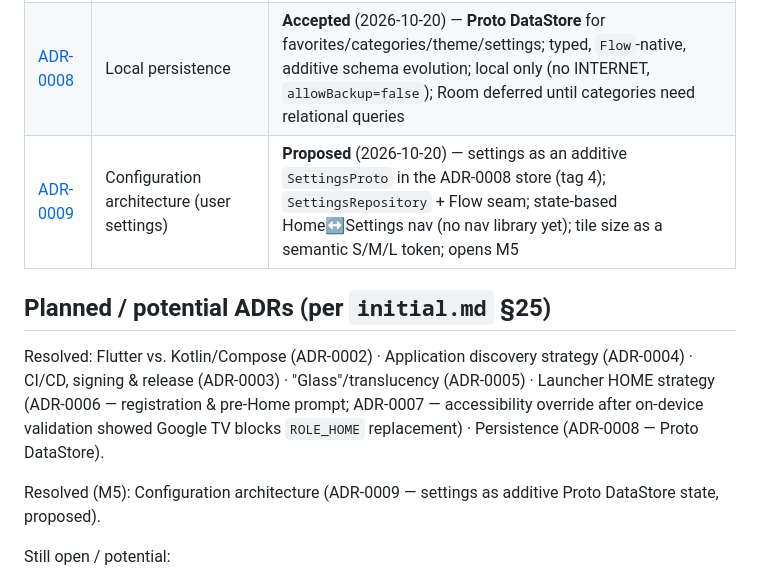
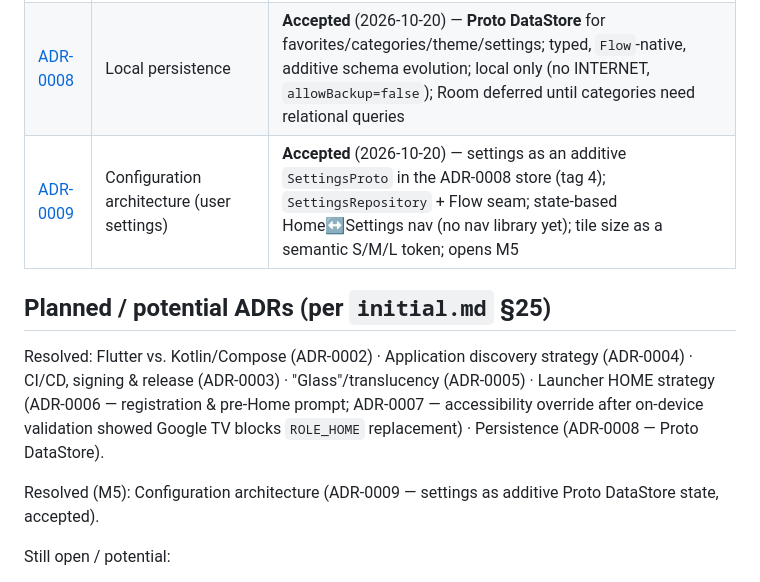
Before and after one commit to ViacheslavMelnichenko/NexaTV, a Markdown page: docs/adr/README.md, the part around the change. GitHub-like rendering.

```diff
--- a/docs/adr/README.md
+++ b/docs/adr/README.md
@@ -30,7 +30,7 @@ Proposed / Accepted / Superseded / Rejected
 | [ADR-0006](./ADR-0006-home-role-registration.md) | HOME registration, pre-Home prompt & reversibility | **Accepted** (2026-10-20) — pre-Home prompt gates the grid; reversible, no boot receiver. **Become-Home mechanism superseded by [ADR-0007](./ADR-0007-home-override-accessibility.md)** on Google TV firmware that blocks `ROLE_HOME` replacement |
 | [ADR-0007](./ADR-0007-home-override-accessibility.md) | Becoming HOME via an accessibility override | **Accepted** (2026-10-20, device-validated) — Google TV blocks third-party `ROLE_HOME`; `NexaOverrideService` raises NexaTV when the stock launcher appears; owner-enabled in Settings → Accessibility, reversible, stock launcher never disabled |
 | [ADR-0008](./ADR-0008-persistence-proto-datastore.md) | Local persistence | **Accepted** (2026-10-20) — **Proto DataStore** for favorites/categories/theme/settings; typed, `Flow`-native, additive schema evolution; local only (no INTERNET, `allowBackup=false`); Room deferred until categories need relational queries |
-| [ADR-0009](./ADR-0009-configuration-architecture.md) | Configuration architecture (user settings) | **Proposed** (2026-10-20) — settings as an additive `SettingsProto` in the ADR-0008 store (tag 4); `SettingsRepository` + Flow seam; state-based Home↔Settings nav (no nav library yet); tile size as a semantic S/M/L token; opens M5 |
+| [ADR-0009](./ADR-0009-configuration-architecture.md) | Configuration architecture (user settings) | **Accepted** (2026-10-20) — settings as an additive `SettingsProto` in the ADR-0008 store (tag 4); `SettingsRepository` + Flow seam; state-based Home↔Settings nav (no nav library yet); tile size as a semantic S/M/L token; opens M5 |
 
 ## Planned / potential ADRs (per `initial.md` §25)
 
@@ -39,7 +39,7 @@ CI/CD, signing & release (ADR-0003) · "Glass"/translucency (ADR-0005) ·
 Launcher HOME strategy (ADR-0006 — registration & pre-Home prompt; ADR-0007 — accessibility override after
 on-device validation showed Google TV blocks `ROLE_HOME` replacement) · Persistence (ADR-0008 — Proto DataStore).
 
-Resolved (M5): Configuration architecture (ADR-0009 — settings as additive Proto DataStore state, proposed).
+Resolved (M5): Configuration architecture (ADR-0009 — settings as additive Proto DataStore state, accepted).
 
 Still open / potential:
 
```
Also changed, not shown: docs/adr/ADR-0009-configuration-architecture.md (+6 -6 lines).
